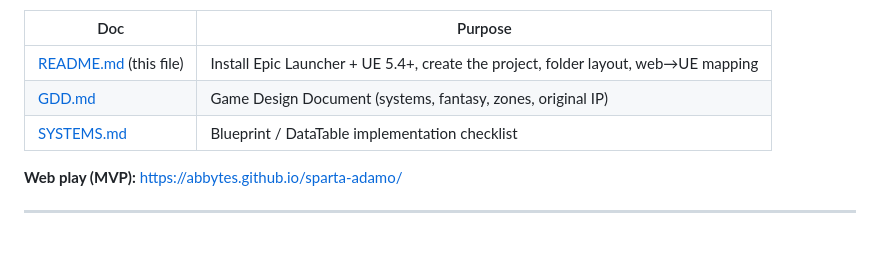
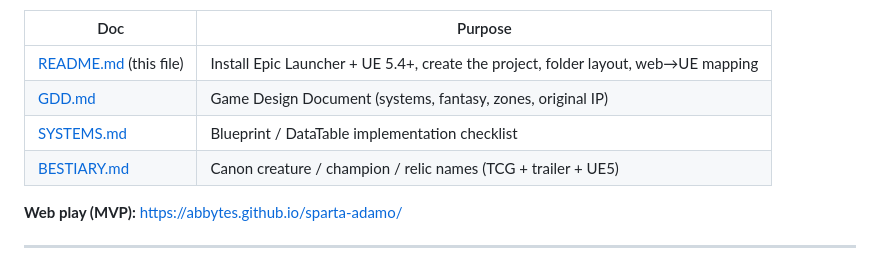
Before and after one commit to Abbytes/sparta-adamo, a Markdown page: docs-ue5/README.md, the part around the change. GitHub-like rendering.

Commit message:
Lock Adamo bestiary canon names for UE5, TCG, and trailer
Add docs-ue5/BESTIARY.md with War-Queen Adama, War Mammoth, Tribe Drake,
and Mom Tribe mini-set placeholders; link from the UE5 docs index.

```diff
--- a/docs-ue5/README.md
+++ b/docs-ue5/README.md
@@ -8,6 +8,7 @@ It is separate from the web MVP’s GitHub Pages folder (`docs/`). Do not put th
 | [README.md](./README.md) (this file) | Install Epic Launcher + UE 5.4+, create the project, folder layout, web→UE mapping |
 | [GDD.md](./GDD.md) | Game Design Document (systems, fantasy, zones, original IP) |
 | [SYSTEMS.md](./SYSTEMS.md) | Blueprint / DataTable implementation checklist |
+| [BESTIARY.md](./BESTIARY.md) | Canon creature / champion / relic names (TCG + trailer + UE5) |
 
 **Web play (MVP):** https://abbytes.github.io/sparta-adamo/
 
```
Also changed, not shown: docs-ue5/BESTIARY.md (added, +67 -0 lines).
